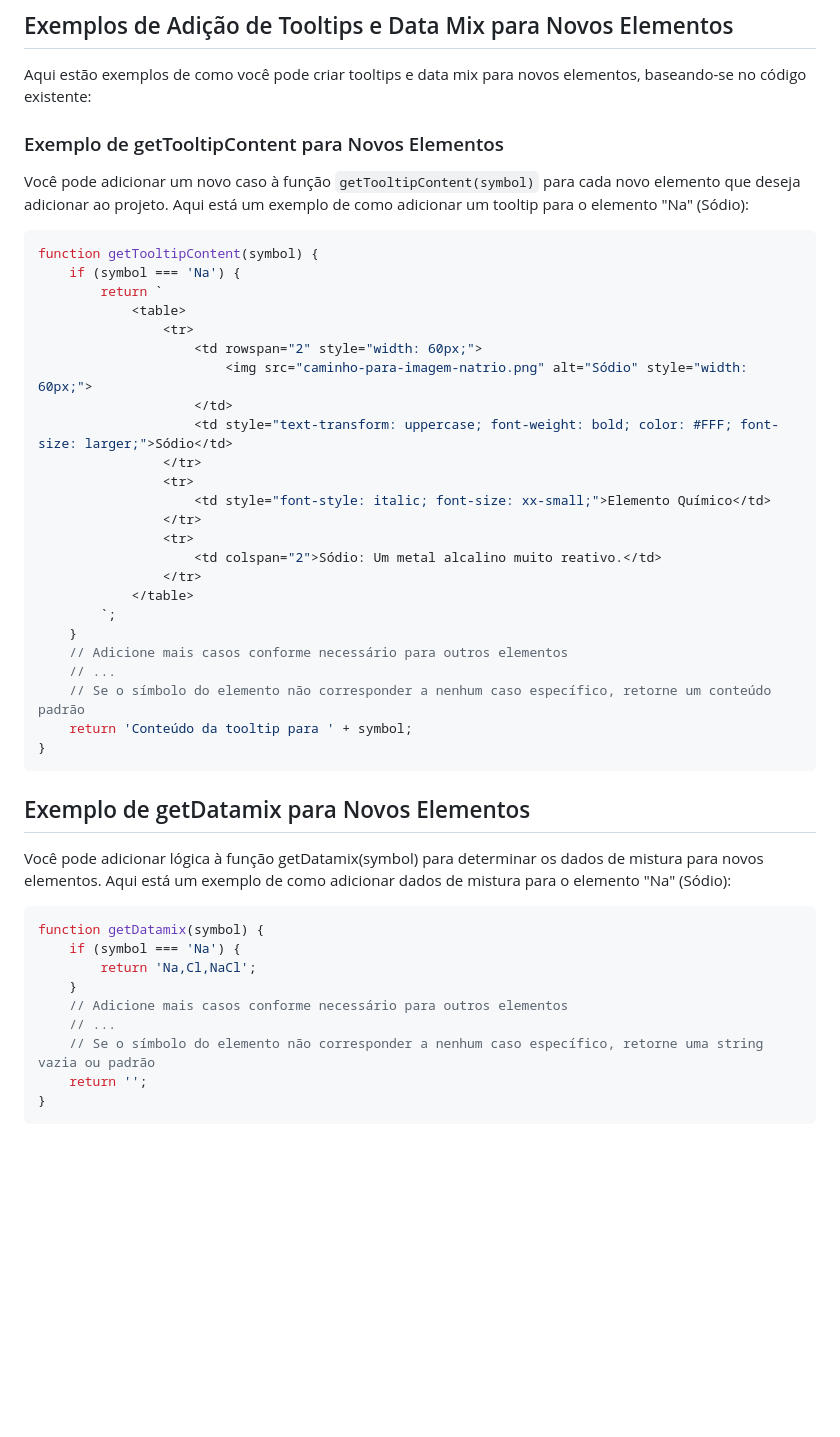
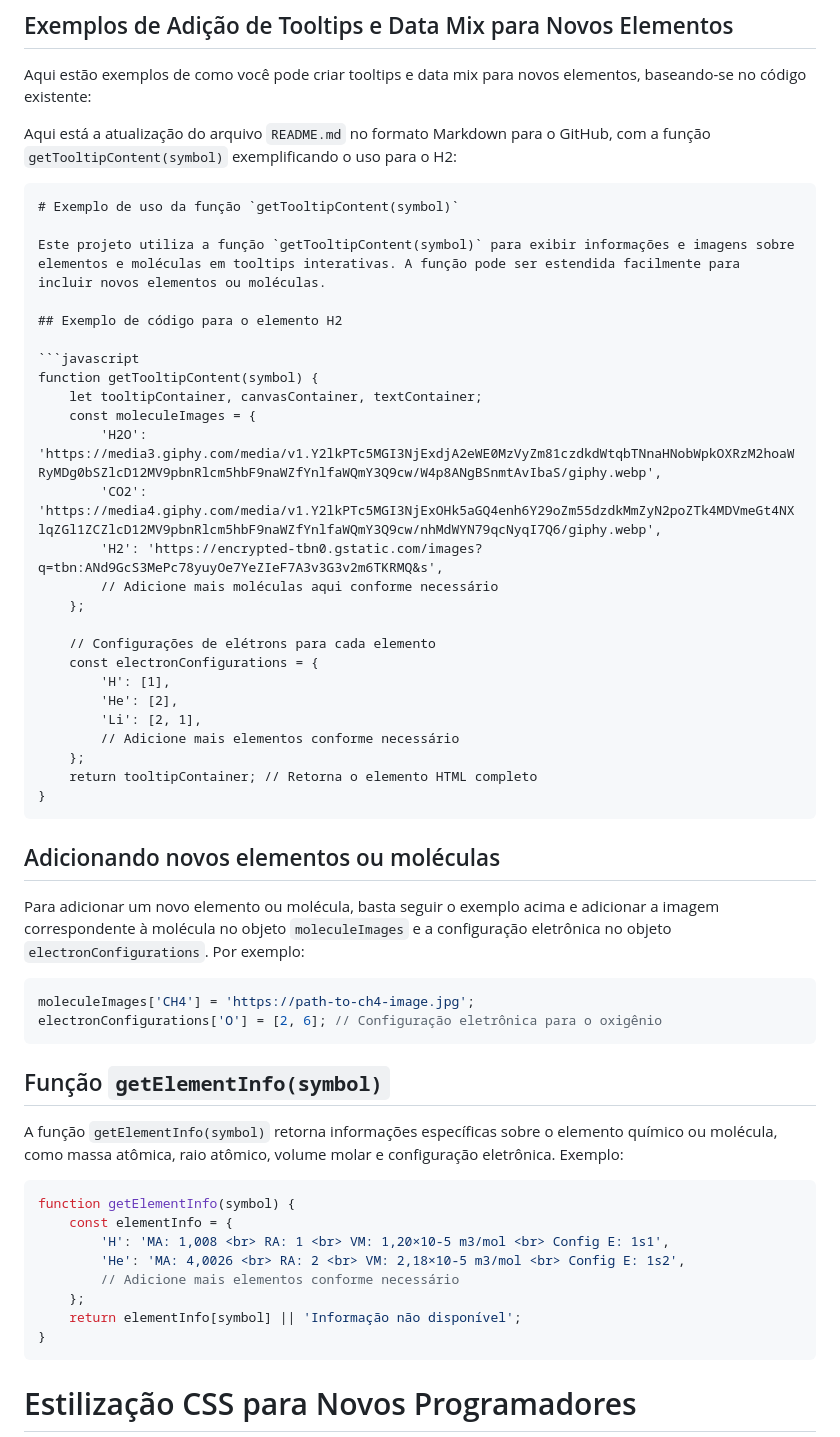
Before and after one commit to Ak4ai/Chemical_Engine, a Markdown page: README.md, the part around the change printed below. Drawn GitHub-style; blank space fills up the shorter version.

````diff
--- a/README.md
+++ b/README.md
@@ -100,48 +100,56 @@ Para interagir com essas funções, você pode adicionar lógica adicional para
 
 Aqui estão exemplos de como você pode criar tooltips e data mix para novos elementos, baseando-se no código existente:
 
-### Exemplo de getTooltipContent para Novos Elementos
+Aqui está a atualização do arquivo `README.md` no formato Markdown para o GitHub, com a função `getTooltipContent(symbol)` exemplificando o uso para o H2:
 
-Você pode adicionar um novo caso à função `getTooltipContent(symbol)` para cada novo elemento que deseja adicionar ao projeto. Aqui está um exemplo de como adicionar um tooltip para o elemento "Na" (Sódio):
+```markdown
+# Exemplo de uso da função `getTooltipContent(symbol)`
+
+Este projeto utiliza a função `getTooltipContent(symbol)` para exibir informações e imagens sobre elementos e moléculas em tooltips interativas. A função pode ser estendida facilmente para incluir novos elementos ou moléculas.
+
+## Exemplo de código para o elemento H2
 
 ```javascript
 function getTooltipContent(symbol) {
-    if (symbol === 'Na') {
-        return `
-            <table>
-                <tr>
-                    <td rowspan="2" style="width: 60px;">
-                        <img src="caminho-para-imagem-natrio.png" alt="Sódio" style="width: 60px;">
-                    </td>
-                    <td style="text-transform: uppercase; font-weight: bold; color: #FFF; font-size: larger;">Sódio</td>
-                </tr>
-                <tr>
-                    <td style="font-style: italic; font-size: xx-small;">Elemento Químico</td>
-                </tr>
-                <tr>
-                    <td colspan="2">Sódio: Um metal alcalino muito reativo.</td>
-                </tr>
-            </table>
-        `;
-    }
-    // Adicione mais casos conforme necessário para outros elementos
-    // ...
-    // Se o símbolo do elemento não corresponder a nenhum caso específico, retorne um conteúdo padrão
-    return 'Conteúdo da tooltip para ' + symbol;
+    let tooltipContainer, canvasContainer, textContainer;
+    const moleculeImages = {
+        'H2O': 'https://media3.giphy.com/media/v1.Y2lkPTc5MGI3NjExdjA2eWE0MzVyZm81czdkdWtqbTNnaHNobWpkOXRzM2hoaWRyMDg0bSZlcD12MV9pbnRlcm5hbF9naWZfYnlfaWQmY3Q9cw/W4p8ANgBSnmtAvIbaS/giphy.webp',
+        'CO2': 'https://media4.giphy.com/media/v1.Y2lkPTc5MGI3NjExOHk5aGQ4enh6Y29oZm55dzdkMmZyN2poZTk4MDVmeGt4NXlqZGl1ZCZlcD12MV9pbnRlcm5hbF9naWZfYnlfaWQmY3Q9cw/nhMdWYN79qcNyqI7Q6/giphy.webp',
+        'H2': 'https://encrypted-tbn0.gstatic.com/images?q=tbn:ANd9GcS3MePc78yuyOe7YeZIeF7A3v3G3v2m6TKRMQ&s',
+        // Adicione mais moléculas aqui conforme necessário
+    };
+
+    // Configurações de elétrons para cada elemento
+    const electronConfigurations = {
+        'H': [1],
+        'He': [2],
+        'Li': [2, 1],
+        // Adicione mais elementos conforme necessário
+    };
+    return tooltipContainer; // Retorna o elemento HTML completo
 }
 ```
-## Exemplo de getDatamix para Novos Elementos
 
-Você pode adicionar lógica à função getDatamix(symbol) para determinar os dados de mistura para novos elementos. Aqui está um exemplo de como adicionar dados de mistura para o elemento "Na" (Sódio):
+## Adicionando novos elementos ou moléculas
+
+Para adicionar um novo elemento ou molécula, basta seguir o exemplo acima e adicionar a imagem correspondente à molécula no objeto `moleculeImages` e a configuração eletrônica no objeto `electronConfigurations`. Por exemplo:
 
 ```javascript
-function getDatamix(symbol) {
-    if (symbol === 'Na') {
-        return 'Na,Cl,NaCl';
-    }
-    // Adicione mais casos conforme necessário para outros elementos
-    // ...
-    // Se o símbolo do elemento não corresponder a nenhum caso específico, retorne uma string vazia ou padrão
-    return '';
+moleculeImages['CH4'] = 'https://path-to-ch4-image.jpg';
+electronConfigurations['O'] = [2, 6]; // Configuração eletrônica para o oxigênio
+```
+
+## Função `getElementInfo(symbol)`
+
+A função `getElementInfo(symbol)` retorna informações específicas sobre o elemento químico ou molécula, como massa atômica, raio atômico, volume molar e configuração eletrônica. Exemplo:
+
+```javascript
+function getElementInfo(symbol) {
+    const elementInfo = {
+        'H': 'MA: 1,008 <br> RA: 1 <br> VM: 1,20×10-5 m3/mol <br> Config E: 1s1',
+        'He': 'MA: 4,0026 <br> RA: 2 <br> VM: 2,18×10-5 m3/mol <br> Config E: 1s2',
+        // Adicione mais elementos conforme necessário
+    };
+    return elementInfo[symbol] || 'Informação não disponível';
 }
 ```
````
Also changed, not shown: other parts of README.md (+0 -1 lines).
